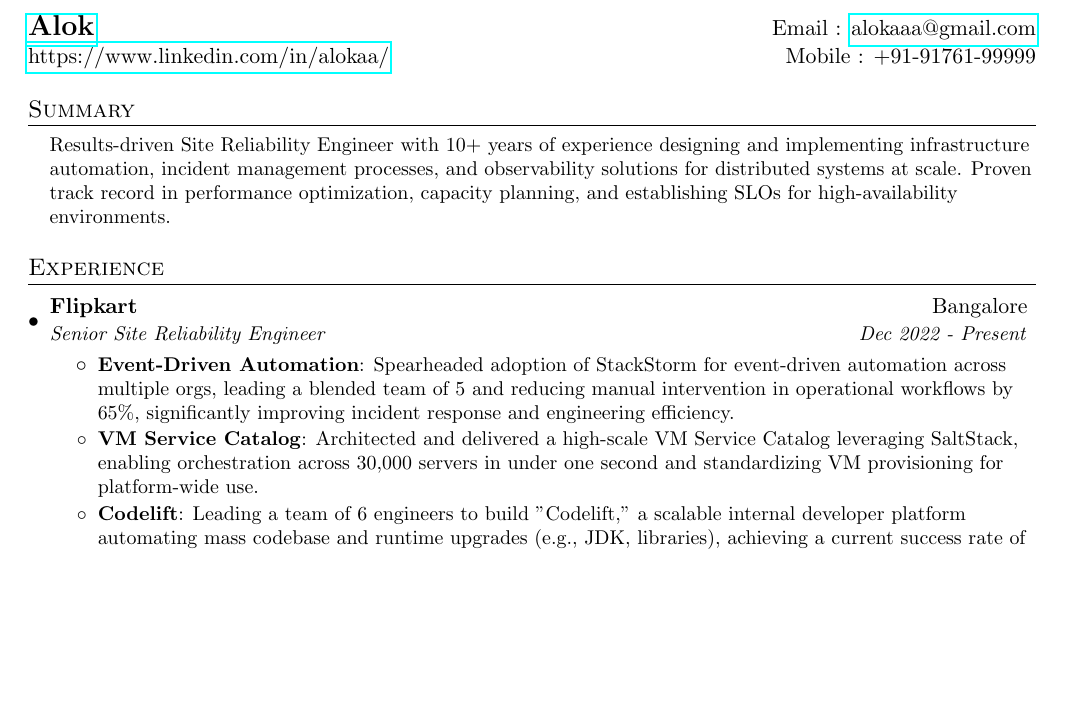
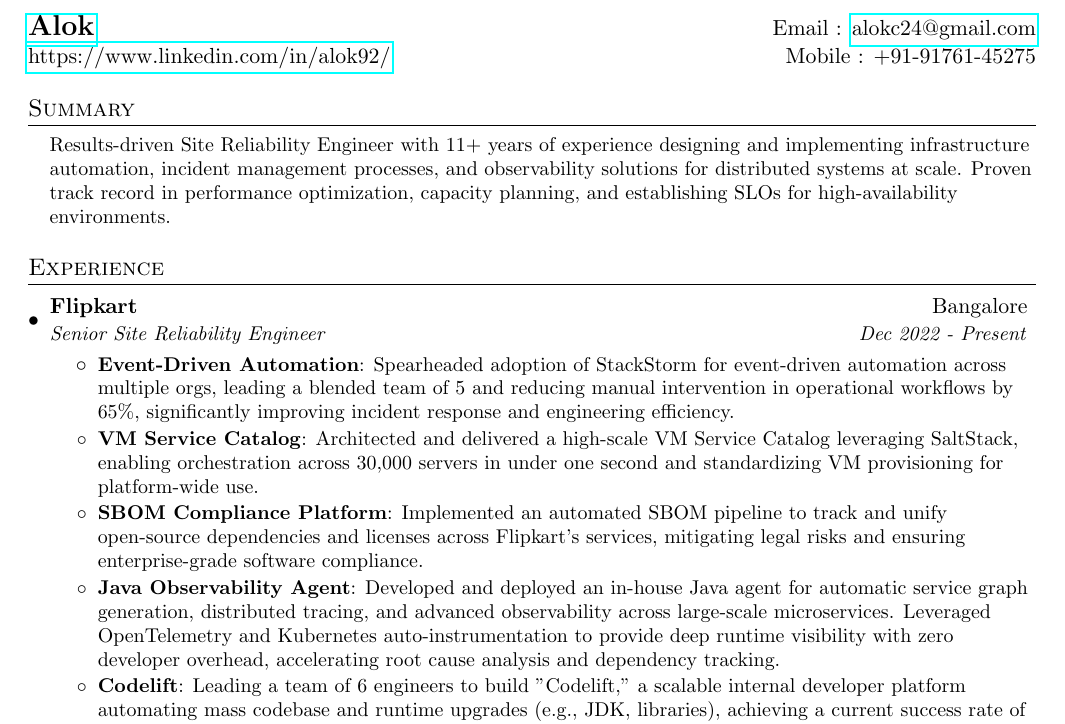
Before and after one commit to alok92/about, a LaTeX CV (resume.tex): part of page 1 of 2, cut so that both start at the same text, the shorter picture padded with empty space. Compiled offline with pdfLaTeX.

Commit message:
updating resume

```diff
--- a/resume.tex
+++ b/resume.tex
@@ -68,15 +68,15 @@
 
 %----------HEADING-----------------
 \begin{tabular*}{\textwidth}{l@{\extracolsep{\fill}}r}
-  \textbf{\href{https://aaaaaa.github.io/about/}{\Large Alok}} & Email : \href{mailto:alokaaa@gmail.com}{alokaaa@gmail.com}\\
-  \href{https://www.linkedin.com/in/alokaa/}{https://www.linkedin.com/in/alokaa/} & Mobile : +91-91761-99999 \\
+  \textbf{\href{https://alok.github.io/about/}{\Large Alok}} & Email : \href{mailto:alokc24@gmail.com}{alokc24@gmail.com}\\
+  \href{https://www.linkedin.com/in/alok92/}{https://www.linkedin.com/in/alok92/} & Mobile : +91-91761-45275 \\
 \end{tabular*}
 
 %-----------SUMMARY-----------------
 \section{Summary}
 \begin{itemize}[leftmargin=0.15in, label={}]
 \small{\item{
-  Results-driven Site Reliability Engineer with 10+ years of experience designing and implementing infrastructure automation, incident management processes, and observability solutions for distributed systems at scale. Proven track record in performance optimization, capacity planning, and establishing SLOs for high-availability environments.
+  Results-driven Site Reliability Engineer with 11+ years of experience designing and implementing infrastructure automation, incident management processes, and observability solutions for distributed systems at scale. Proven track record in performance optimization, capacity planning, and establishing SLOs for high-availability environments.
 }}
 \end{itemize}
 
@@ -92,6 +92,10 @@
           {Spearheaded adoption of StackStorm for event-driven automation across multiple orgs, leading a blended team of 5 and reducing manual intervention in operational workflows by 65\%, significantly improving incident response and engineering efficiency.}
         \resumeItem{VM Service Catalog}
           {Architected and delivered a high-scale VM Service Catalog leveraging SaltStack, enabling orchestration across 30,000 servers in under one second and standardizing VM provisioning for platform-wide use.}
+        \resumeItem{SBOM Compliance Platform}
+          {Implemented an automated SBOM pipeline to track and unify open-source dependencies and licenses across Flipkart’s services, mitigating legal risks and ensuring enterprise-grade software compliance.}
+        \resumeItem{Java Observability Agent}
+          {Developed and deployed an in-house Java agent for automatic service graph generation, distributed tracing, and advanced observability across large-scale microservices. Leveraged OpenTelemetry and Kubernetes auto-instrumentation to provide deep runtime visibility with zero developer overhead, accelerating root cause analysis and dependency tracking.}
         \resumeItem{Codelift}
           {Leading a team of 6 engineers to build "Codelift," a scalable internal developer platform automating mass codebase and runtime upgrades (e.g., JDK, libraries), achieving a current success rate of 53\% and reducing manual upgrade cycles org-wide.}
         \resumeItem{Observability Platform}
```
Also changed, not shown: Alok_SRE.pdf (deleted), resume_sre.pdf (added), 1 other file.
